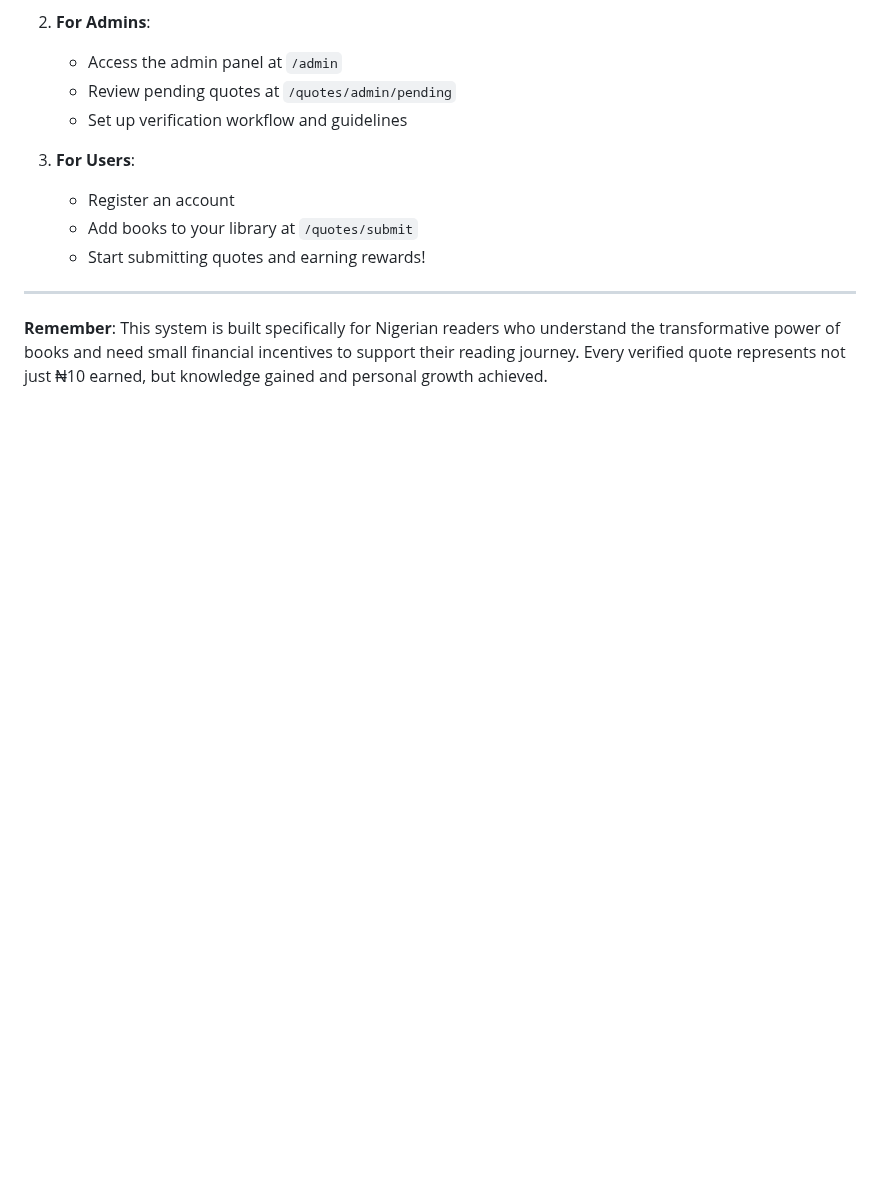
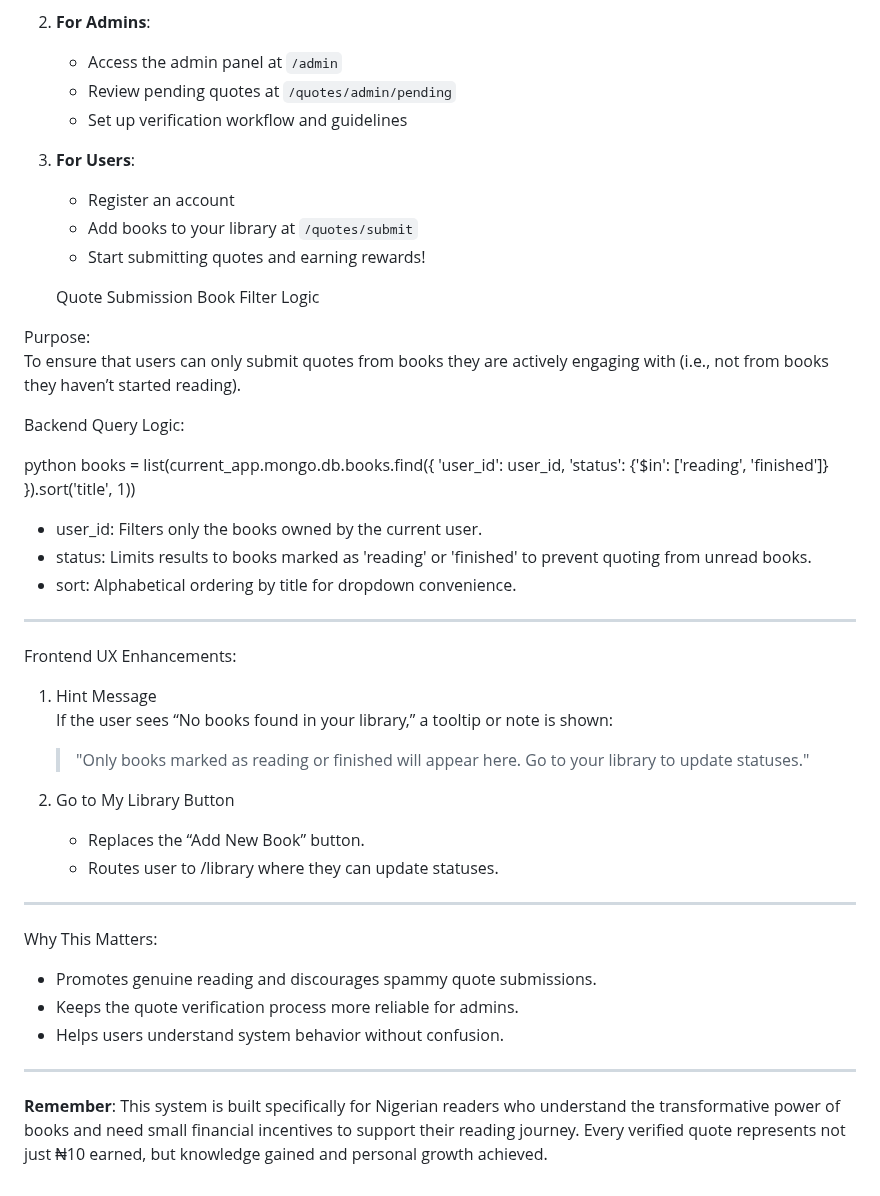
Before and after one commit to nooksandhook-ux/COMMUNITY_FRIENDLY, a Markdown page: nooks/QUOTE_SYSTEM_README.md, the part around the change. Drawn GitHub-style; blank space fills up the shorter version.

```diff
--- a/nooks/QUOTE_SYSTEM_README.md
+++ b/nooks/QUOTE_SYSTEM_README.md
@@ -238,6 +238,45 @@ GOOGLE_BOOKS_API_KEY=your_api_key_here  # Optional, for enhanced features
    - Add books to your library at `/quotes/submit`
    - Start submitting quotes and earning rewards!
 
+   Quote Submission Book Filter Logic
+
+Purpose:
+To ensure that users can only submit quotes from books they are actively engaging with (i.e., not from books they haven’t started reading).
+
+Backend Query Logic:
+
+python
+books = list(current_app.mongo.db.books.find({
+    'user_id': user_id,
+    'status': {'$in': ['reading', 'finished']}
+}).sort('title', 1))
+
+
+- user_id: Filters only the books owned by the current user.
+- status: Limits results to books marked as 'reading' or 'finished' to prevent quoting from unread books.
+- sort: Alphabetical ordering by title for dropdown convenience.
+
 ---
 
+Frontend UX Enhancements:
+
+1. Hint Message
+   If the user sees “No books found in your library,” a tooltip or note is shown:
+   > "Only books marked as reading or finished will appear here. Go to your library to update statuses."
+
+2. Go to My Library Button
+   - Replaces the “Add New Book” button.
+   - Routes user to /library where they can update statuses.
+
+---
+
+Why This Matters:
+
+- Promotes genuine reading and discourages spammy quote submissions.
+- Keeps the quote verification process more reliable for admins.
+- Helps users understand system behavior without confusion.
+
+---
+
+
 **Remember**: This system is built specifically for Nigerian readers who understand the transformative power of books and need small financial incentives to support their reading journey. Every verified quote represents not just ₦10 earned, but knowledge gained and personal growth achieved.
```
